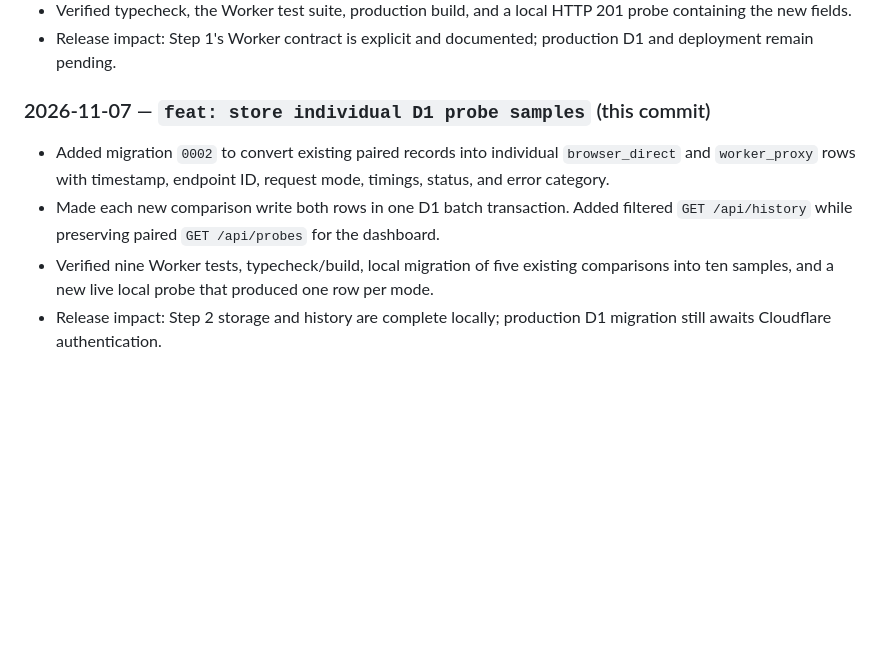
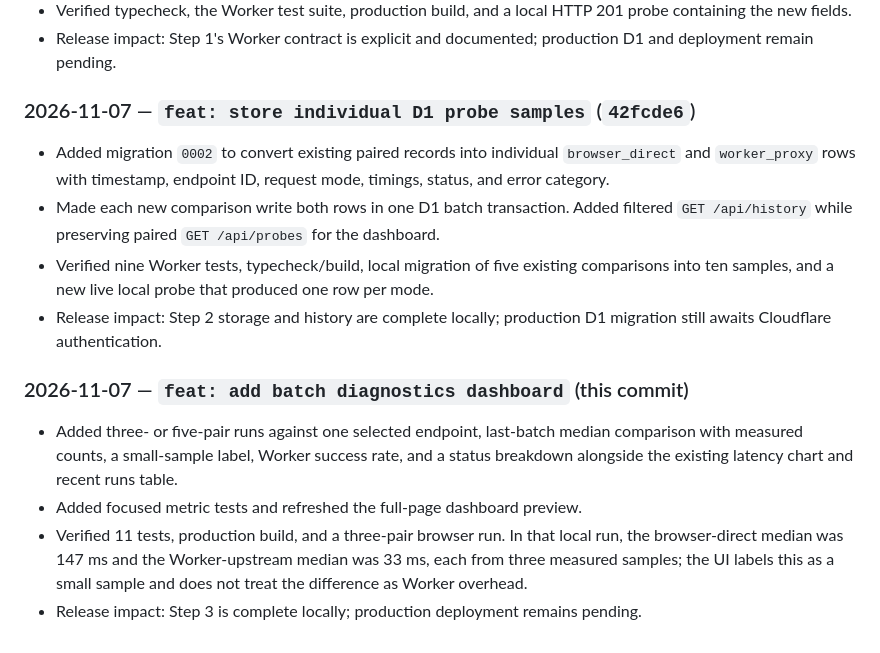
Before and after one commit to guhandelta/Edge-API-Observatory, a Markdown page: RELEASE_LOG.md, the part around the change. GitHub-like rendering; blank space fills up the shorter version.

```diff
--- a/RELEASE_LOG.md
+++ b/RELEASE_LOG.md
@@ -60,9 +60,16 @@ This is a draft, not a published release. Add the live deployment URL and verifi
 - Verified typecheck, the Worker test suite, production build, and a local HTTP 201 probe containing the new fields.
 - Release impact: Step 1's Worker contract is explicit and documented; production D1 and deployment remain pending.
 
-### 2026-11-07 — `feat: store individual D1 probe samples` (this commit)
+### 2026-11-07 — `feat: store individual D1 probe samples` (`42fcde6`)
 
 - Added migration `0002` to convert existing paired records into individual `browser_direct` and `worker_proxy` rows with timestamp, endpoint ID, request mode, timings, status, and error category.
 - Made each new comparison write both rows in one D1 batch transaction. Added filtered `GET /api/history` while preserving paired `GET /api/probes` for the dashboard.
 - Verified nine Worker tests, typecheck/build, local migration of five existing comparisons into ten samples, and a new live local probe that produced one row per mode.
 - Release impact: Step 2 storage and history are complete locally; production D1 migration still awaits Cloudflare authentication.
+
+### 2026-11-07 — `feat: add batch diagnostics dashboard` (this commit)
+
+- Added three- or five-pair runs against one selected endpoint, last-batch median comparison with measured counts, a small-sample label, Worker success rate, and a status breakdown alongside the existing latency chart and recent runs table.
+- Added focused metric tests and refreshed the full-page dashboard preview.
+- Verified 11 tests, production build, and a three-pair browser run. In that local run, the browser-direct median was 147 ms and the Worker-upstream median was 33 ms, each from three measured samples; the UI labels this as a small sample and does not treat the difference as Worker overhead.
+- Release impact: Step 3 is complete locally; production deployment remains pending.
```
Also changed, not shown: RELEASE_PLAN.md (+1 -1 lines), ReadMe.md (+5 -3 lines), docs/dashboard-preview.png, 5 other files.
